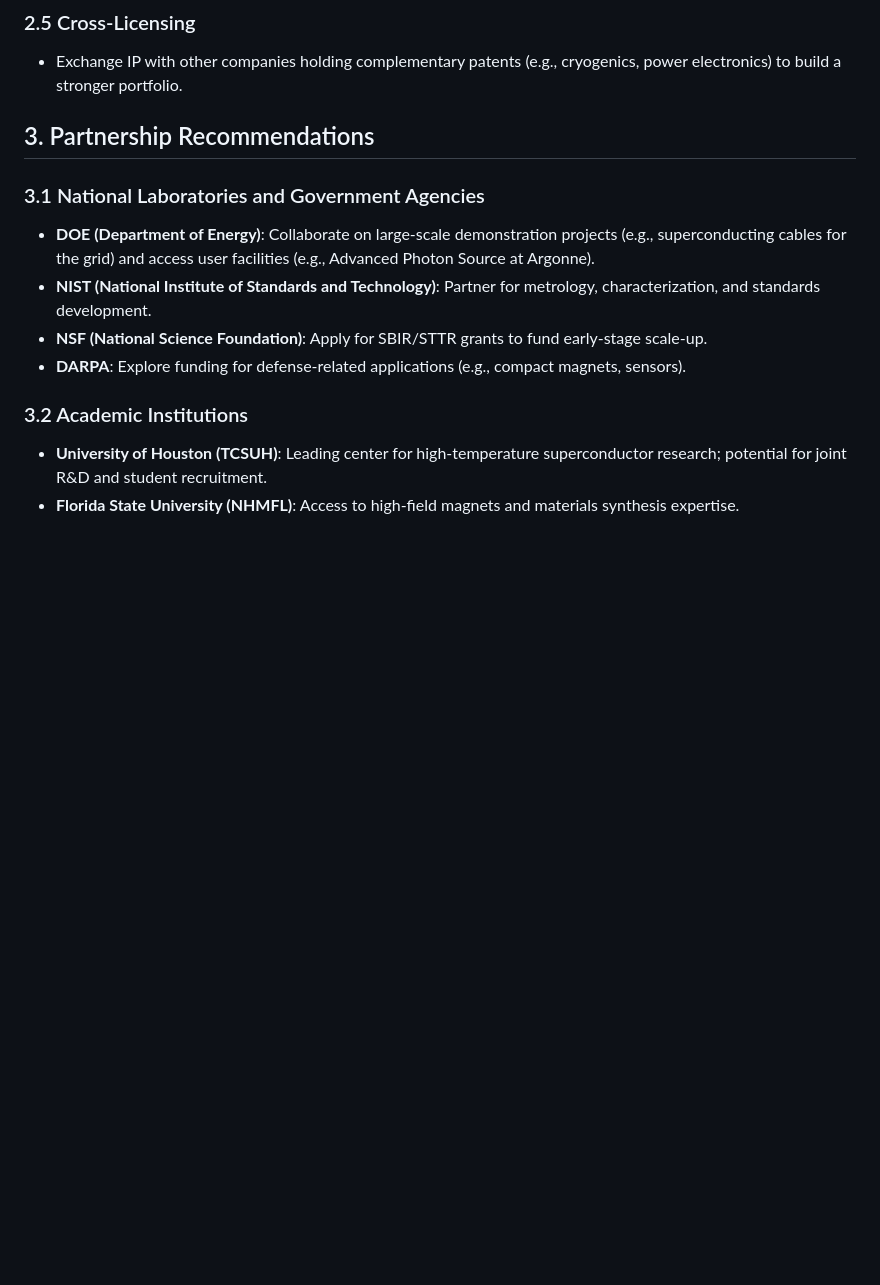
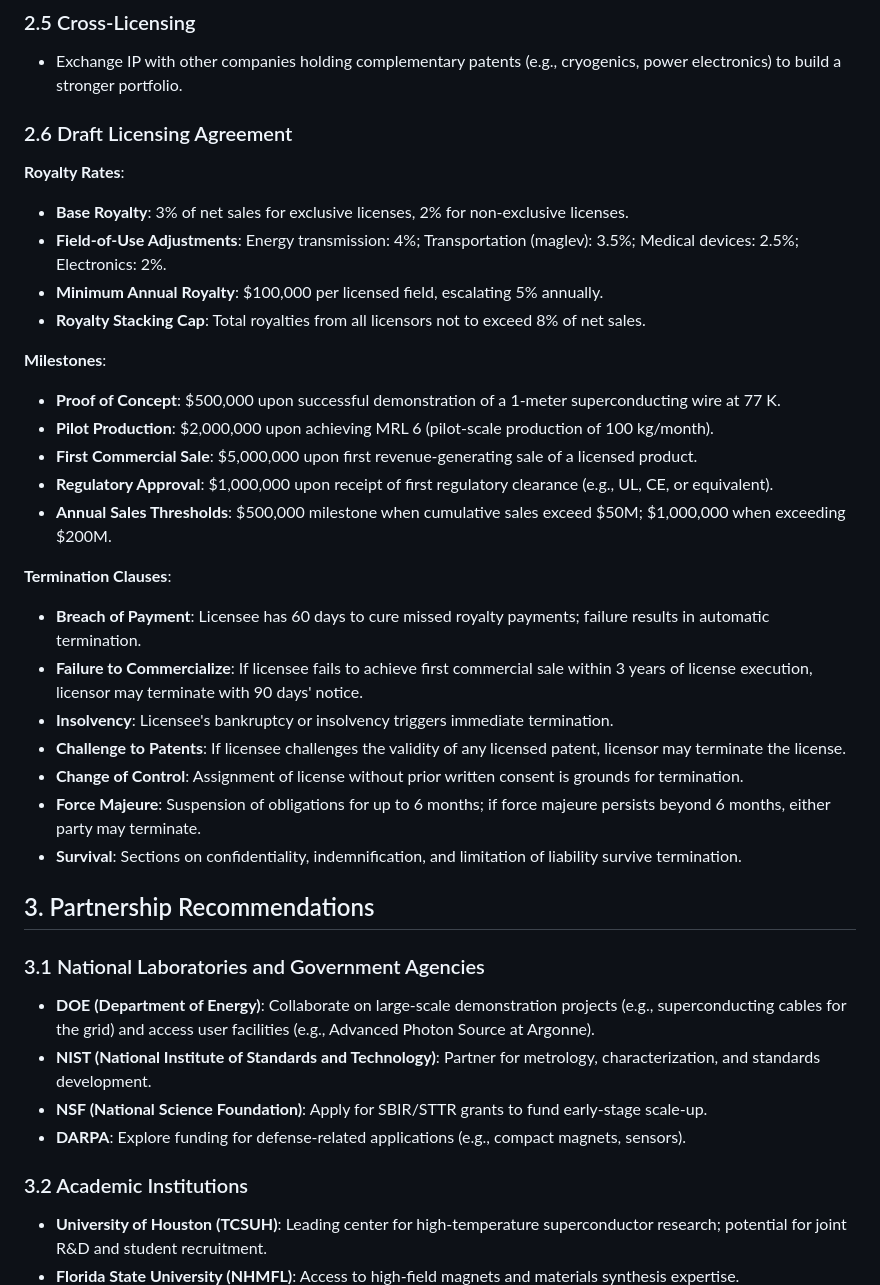
Before and after one commit to kevinkicho/superconducters, a Markdown page: docs/technology_transfer_plan.md, the part around the change. Drawn GitHub-style; blank space fills up the shorter version.

Commit message:
agent-4: t340

```diff
--- a/docs/technology_transfer_plan.md
+++ b/docs/technology_transfer_plan.md
@@ -39,6 +39,30 @@
 
 ### 2.5 Cross-Licensing
 - Exchange IP with other companies holding complementary patents (e.g., cryogenics, power electronics) to build a stronger portfolio.
+
+### 2.6 Draft Licensing Agreement
+
+**Royalty Rates**:
+- **Base Royalty**: 3% of net sales for exclusive licenses, 2% for non-exclusive licenses.
+- **Field-of-Use Adjustments**: Energy transmission: 4%; Transportation (maglev): 3.5%; Medical devices: 2.5%; Electronics: 2%.
+- **Minimum Annual Royalty**: $100,000 per licensed field, escalating 5% annually.
+- **Royalty Stacking Cap**: Total royalties from all licensors not to exceed 8% of net sales.
+
+**Milestones**:
+- **Proof of Concept**: $500,000 upon successful demonstration of a 1-meter superconducting wire at 77 K.
+- **Pilot Production**: $2,000,000 upon achieving MRL 6 (pilot-scale production of 100 kg/month).
+- **First Commercial Sale**: $5,000,000 upon first revenue-generating sale of a licensed product.
+- **Regulatory Approval**: $1,000,000 upon receipt of first regulatory clearance (e.g., UL, CE, or equivalent).
+- **Annual Sales Thresholds**: $500,000 milestone when cumulative sales exceed $50M; $1,000,000 when exceeding $200M.
+
+**Termination Clauses**:
+- **Breach of Payment**: Licensee has 60 days to cure missed royalty payments; failure results in automatic termination.
+- **Failure to Commercialize**: If licensee fails to achieve first commercial sale within 3 years of license execution, licensor may terminate with 90 days' notice.
+- **Insolvency**: Licensee's bankruptcy or insolvency triggers immediate termination.
+- **Challenge to Patents**: If licensee challenges the validity of any licensed patent, licensor may terminate the license.
+- **Change of Control**: Assignment of license without prior written consent is grounds for termination.
+- **Force Majeure**: Suspension of obligations for up to 6 months; if force majeure persists beyond 6 months, either party may terminate.
+- **Survival**: Sections on confidentiality, indemnification, and limitation of liability survive termination.
 
 ## 3. Partnership Recommendations
 
```
